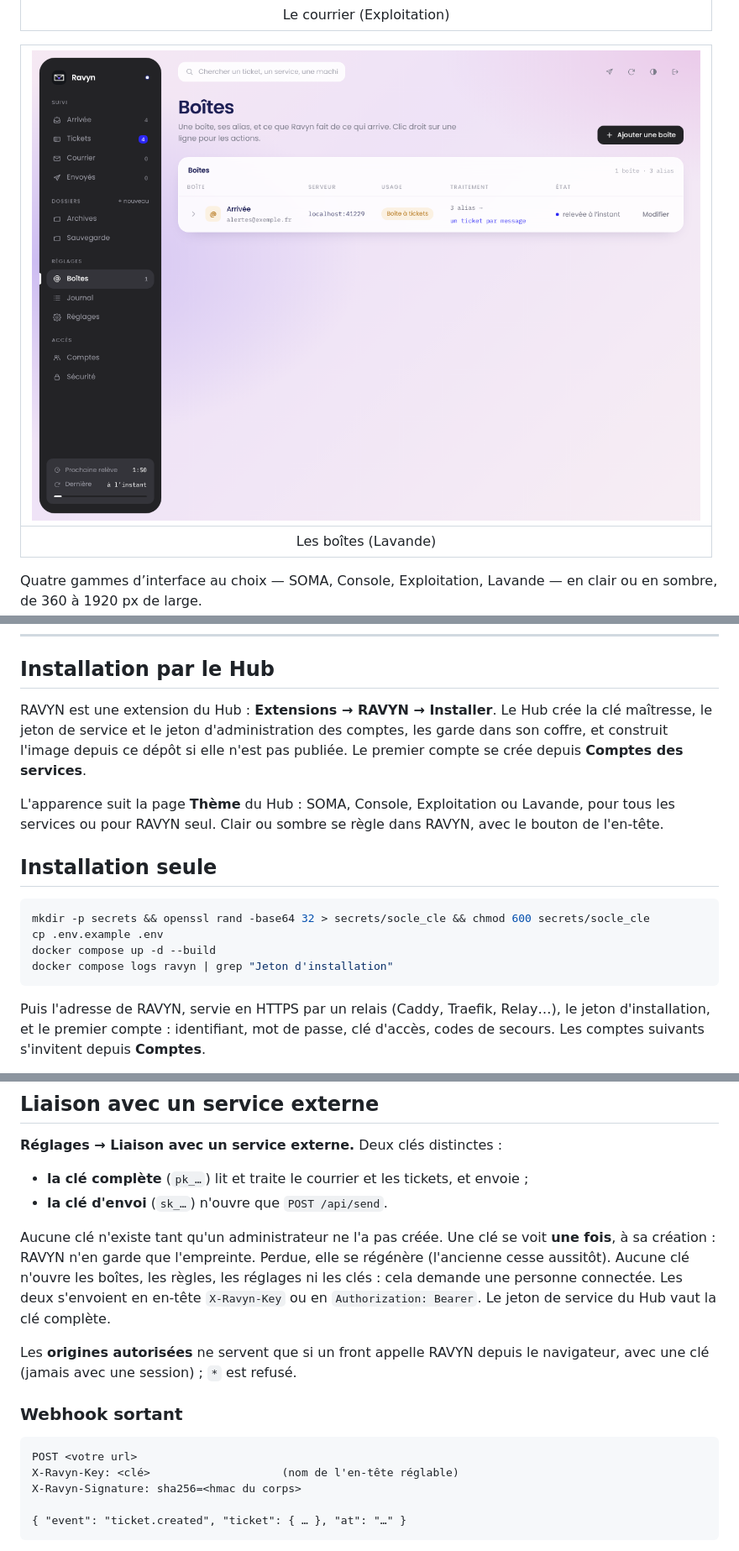
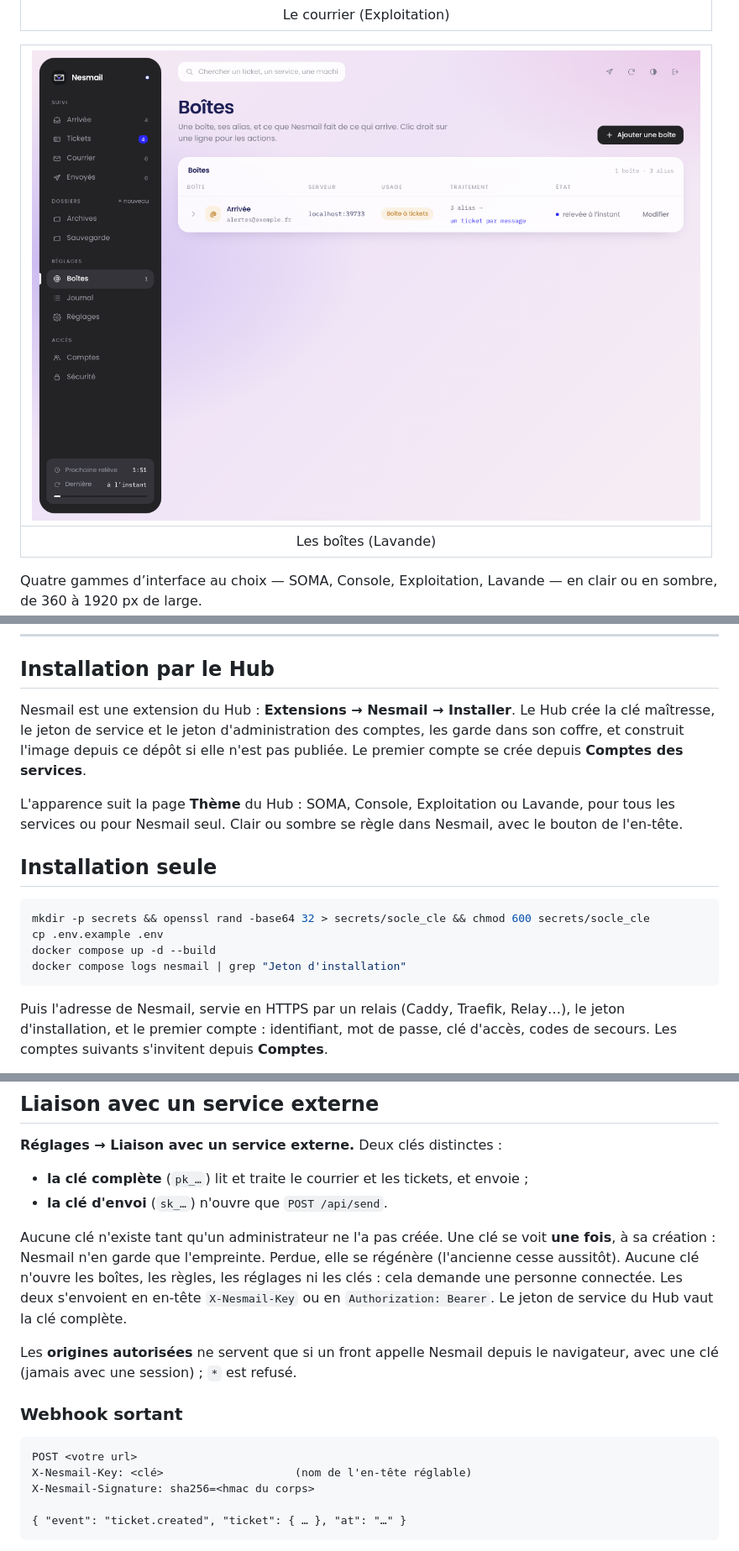
Before and after one commit to Nesaris/Nesmail, a Markdown page: README.md, 3 parts joined by grey strips. Shown: that part at 84% size. Drawn GitHub-style; pictures changed too: medias/capture-4.png.

````diff
--- a/README.md
+++ b/README.md
@@ -59,14 +59,14 @@ second.
 
 ## Installation par le Hub
 
-RAVYN est une extension du Hub : **Extensions → RAVYN → Installer**. Le Hub
+Nesmail est une extension du Hub : **Extensions → Nesmail → Installer**. Le Hub
 crée la clé maîtresse, le jeton de service et le jeton d'administration des
 comptes, les garde dans son coffre, et construit l'image depuis ce dépôt si elle
 n'est pas publiée. Le premier compte se crée depuis **Comptes des services**.
 
 L'apparence suit la page **Thème** du Hub : SOMA, Console, Exploitation ou
-Lavande, pour tous les services ou pour RAVYN seul. Clair ou sombre se règle
-dans RAVYN, avec le bouton de l'en-tête.
+Lavande, pour tous les services ou pour Nesmail seul. Clair ou sombre se règle
+dans Nesmail, avec le bouton de l'en-tête.
 
 ## Installation seule
 
@@ -74,10 +74,10 @@ dans RAVYN, avec le bouton de l'en-tête.
 mkdir -p secrets && openssl rand -base64 32 > secrets/socle_cle && chmod 600 secrets/socle_cle
 cp .env.example .env
 docker compose up -d --build
-docker compose logs ravyn | grep "Jeton d'installation"
+docker compose logs nesmail | grep "Jeton d'installation"
 ```
 
-Puis l'adresse de RAVYN, servie en HTTPS par un relais (Caddy, Traefik,
+Puis l'adresse de Nesmail, servie en HTTPS par un relais (Caddy, Traefik,
 Relay…), le jeton d'installation, et le premier compte : identifiant, mot de
 passe, clé d'accès, codes de secours. Les comptes suivants s'invitent depuis
 **Comptes**.
@@ -192,20 +192,20 @@ récente de son identité.
 - **la clé d'envoi** (`sk_…`) n'ouvre que `POST /api/send`.
 
 Aucune clé n'existe tant qu'un administrateur ne l'a pas créée. Une clé se voit
-**une fois**, à sa création : RAVYN n'en garde que l'empreinte. Perdue, elle se
+**une fois**, à sa création : Nesmail n'en garde que l'empreinte. Perdue, elle se
 régénère (l'ancienne cesse aussitôt). Aucune clé n'ouvre les boîtes, les règles,
-les réglages ni les clés : cela demande une personne connectée. Les deux s'envoient en en-tête `X-Ravyn-Key`
+les réglages ni les clés : cela demande une personne connectée. Les deux s'envoient en en-tête `X-Nesmail-Key`
 ou en `Authorization: Bearer`. Le jeton de service du Hub vaut la clé complète.
 
-Les **origines autorisées** ne servent que si un front appelle RAVYN depuis le
+Les **origines autorisées** ne servent que si un front appelle Nesmail depuis le
 navigateur, avec une clé (jamais avec une session) ; `*` est refusé.
 
 ### Webhook sortant
 
 ```
 POST <votre url>
-X-Ravyn-Key: <clé>                    (nom de l'en-tête réglable)
-X-Ravyn-Signature: sha256=<hmac du corps>
+X-Nesmail-Key: <clé>                    (nom de l'en-tête réglable)
+X-Nesmail-Signature: sha256=<hmac du corps>
 
 { "event": "ticket.created", "ticket": { … }, "at": "…" }
 ```
````
Also changed, not shown: other parts of README.md (+44 -40 lines), medias/affiche.png, medias/assistant.png, medias/capture-1.png, medias/capture-2.png, medias/capture-3.png.
